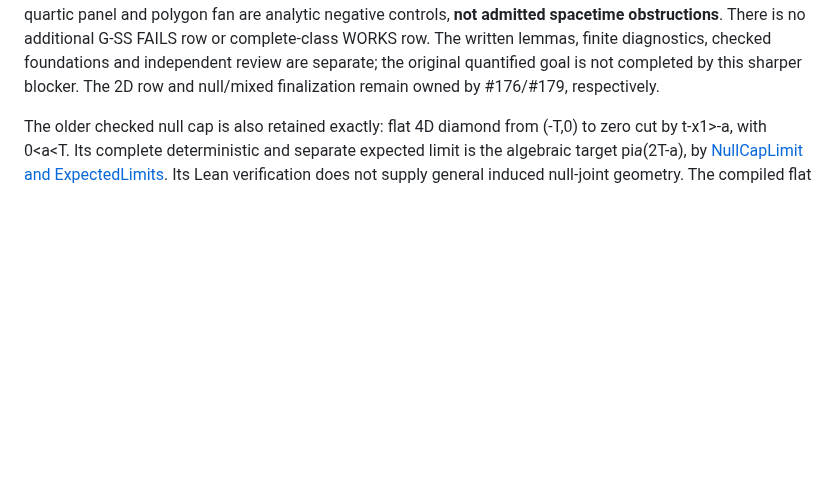
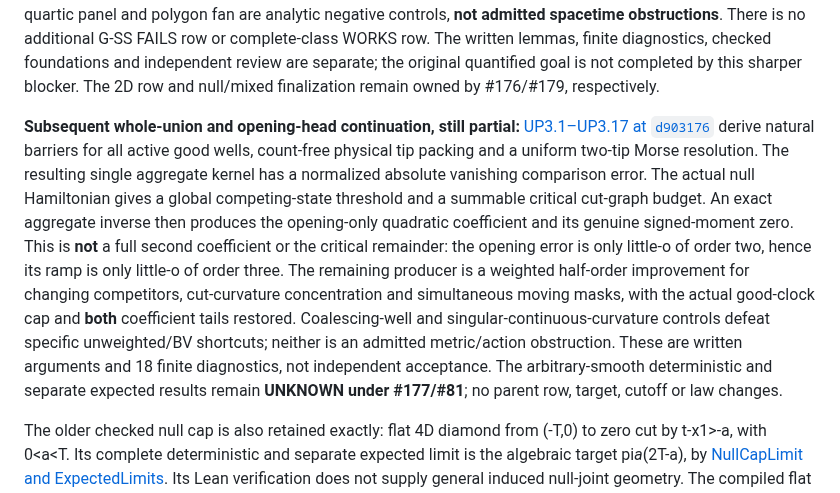
Before and after one commit to q5m-ai/causal-set-emergence, a Markdown page: notes/intrinsic-coverage-ledger.md, the part around the change. GitHub-like rendering; blank space fills up the shorter version.

Commit message:
Pin the whole-union continuation and retain the critical UNKNOWN gap
Refs #177, #180, #81

```diff
--- a/notes/intrinsic-coverage-ledger.md
+++ b/notes/intrinsic-coverage-ledger.md
@@ -117,6 +117,25 @@ There is no additional G-SS FAILS row or complete-class WORKS row. The written
 lemmas, finite diagnostics, checked foundations and independent review are
 separate; the original quantified goal is not completed by this sharper blocker.
 The 2D row and null/mixed finalization remain owned by #176/#179, respectively.
+
+**Subsequent whole-union and opening-head continuation, still partial:**
+[UP3.1–UP3.17 at `d903176`](https://github.com/q5m-ai/causal-set-emergence/blob/d903176357f959310417ca6b518ec1db2f0ac534/notes/curved-three-d-union.md)
+derive natural barriers for all active good wells, count-free physical tip
+packing and a uniform two-tip Morse resolution. The resulting single
+aggregate kernel has a normalized absolute vanishing comparison error.
+The actual null Hamiltonian gives a global competing-state threshold and a
+summable critical cut-graph budget. An exact aggregate inverse then produces
+the opening-only quadratic coefficient and its genuine signed-moment zero.
+This is **not** a full second coefficient or the critical remainder: the
+opening error is only little-o of order two, hence its ramp is only little-o
+of order three. The remaining producer is a weighted half-order improvement
+for changing competitors, cut-curvature concentration and simultaneous moving
+masks, with the actual good-clock cap and **both** coefficient tails restored.
+Coalescing-well and singular-continuous-curvature controls defeat specific
+unweighted/BV shortcuts; neither is an admitted metric/action obstruction.
+These are written arguments and 18 finite diagnostics, not independent
+acceptance. The arbitrary-smooth deterministic and separate expected results
+remain **UNKNOWN under #177/#81**; no parent row, target, cutoff or law changes.
 
 The older checked null cap is also retained exactly: flat 4D diamond from
 (-T,0) to zero cut by t-x1>-a, with 0<a<T. Its complete deterministic and
```
